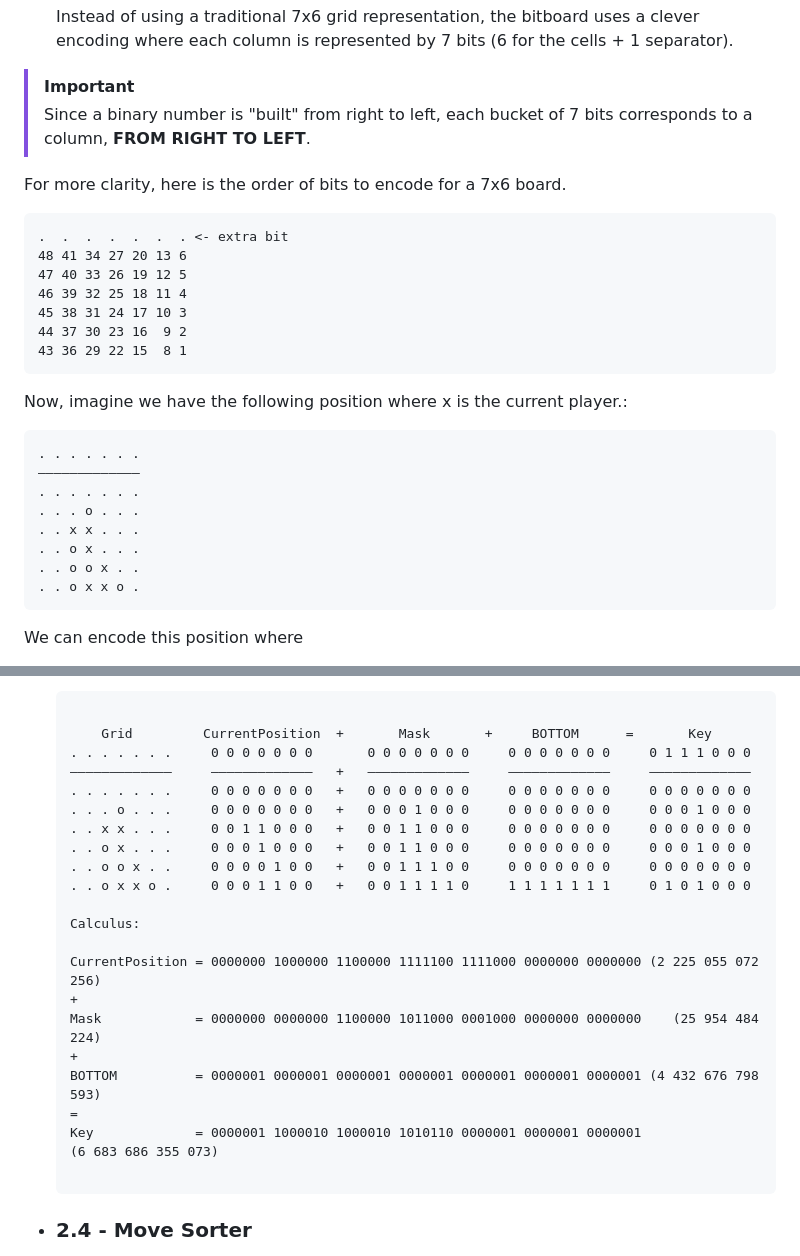
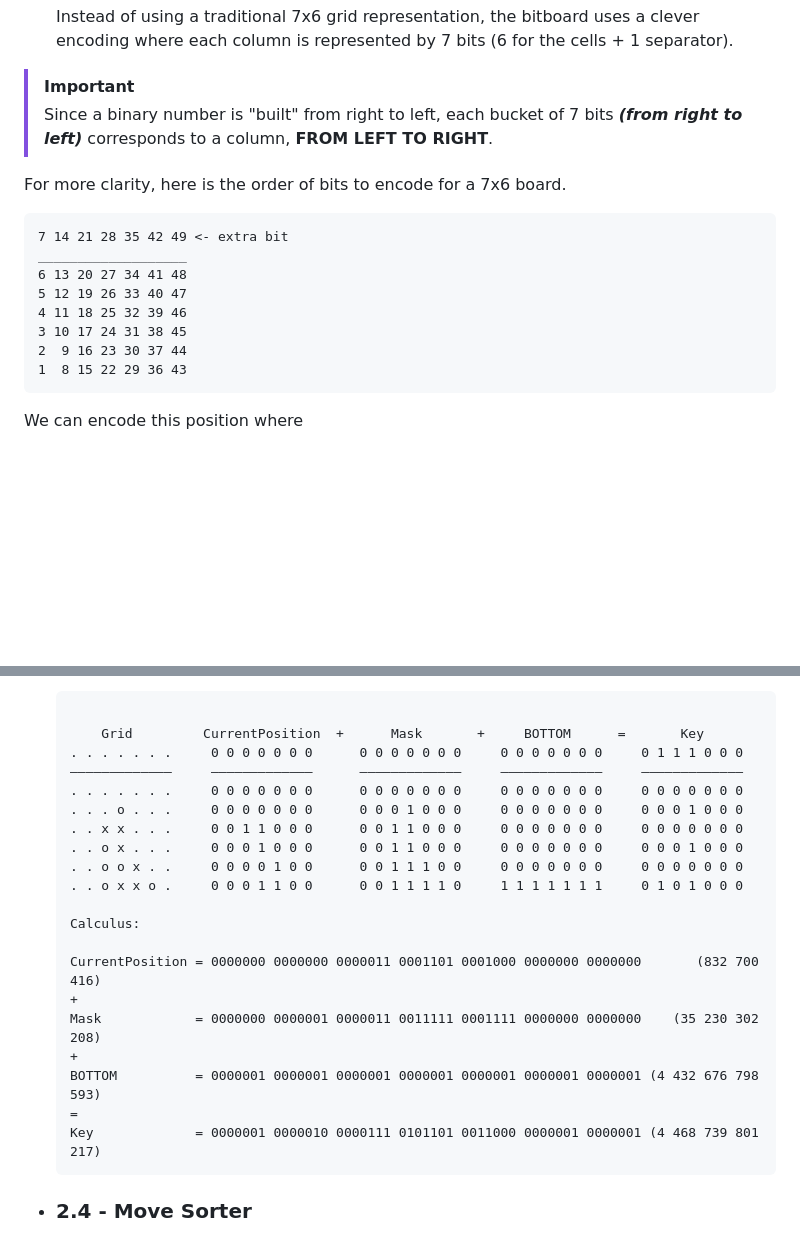
Before and after one commit to Pietot/Gonnect-4, a Markdown page: grid/README.md, 2 parts joined by grey strips. Rendered like a GitHub page; blank space fills up the shorter version.

Commit message:
fix:(README): bitboard representation explanation

````diff
--- a/grid/README.md
+++ b/grid/README.md
@@ -73,31 +73,19 @@ The grid package is the heart of the Connect 4 solver. It contains all the struc
   Instead of using a traditional 7x6 grid representation, the bitboard uses a clever encoding where each column is represented by 7 bits (6 for the cells + 1 separator).
 
 > [!IMPORTANT]
-> Since a binary number is "built" from right to left, each bucket of 7 bits corresponds to a column, **FROM RIGHT TO LEFT**.
+> Since a binary number is "built" from right to left, each bucket of 7 bits **_(from right to left)_** corresponds to a column, **FROM LEFT TO RIGHT**.
 
   For more clarity, here is the order of bits to encode for a 7x6 board.
 
   ```text
-  .  .  .  .  .  .  . <- extra bit
-  48 41 34 27 20 13 6
-  47 40 33 26 19 12 5
-  46 39 32 25 18 11 4
-  45 38 31 24 17 10 3
-  44 37 30 23 16  9 2
-  43 36 29 22 15  8 1
-  ```
-
-  Now, imagine we have the following position where x is the current player.:
-
-  ```text
-  . . . . . . .
-  —————————————
-  . . . . . . .
-  . . . o . . .
-  . . x x . . .
-  . . o x . . .
-  . . o o x . .
-  . . o x x o .
+  7 14 21 28 35 42 49 <- extra bit
+  ___________________
+  6 13 20 27 34 41 48
+  5 12 19 26 33 40 47
+  4 11 18 25 32 39 46
+  3 10 17 24 31 38 45
+  2  9 16 23 30 37 44
+  1  8 15 22 29 36 43
   ```
 
   We can encode this position where
@@ -122,26 +110,25 @@ The grid package is the heart of the Connect 4 solver. It contains all the struc
 
   ```text
 
-      Grid         CurrentPosition  +       Mask       +     BOTTOM      =       Key
-  . . . . . . .     0 0 0 0 0 0 0       0 0 0 0 0 0 0     0 0 0 0 0 0 0     0 1 1 1 0 0 0
-  —————————————     —————————————   +   —————————————     —————————————     —————————————
-  . . . . . . .     0 0 0 0 0 0 0   +   0 0 0 0 0 0 0     0 0 0 0 0 0 0     0 0 0 0 0 0 0
-  . . . o . . .     0 0 0 0 0 0 0   +   0 0 0 1 0 0 0     0 0 0 0 0 0 0     0 0 0 1 0 0 0
-  . . x x . . .     0 0 1 1 0 0 0   +   0 0 1 1 0 0 0     0 0 0 0 0 0 0     0 0 0 0 0 0 0
-  . . o x . . .     0 0 0 1 0 0 0   +   0 0 1 1 0 0 0     0 0 0 0 0 0 0     0 0 0 1 0 0 0
-  . . o o x . .     0 0 0 0 1 0 0   +   0 0 1 1 1 0 0     0 0 0 0 0 0 0     0 0 0 0 0 0 0
-  . . o x x o .     0 0 0 1 1 0 0   +   0 0 1 1 1 1 0     1 1 1 1 1 1 1     0 1 0 1 0 0 0
+      Grid         CurrentPosition  +      Mask       +     BOTTOM      =       Key
+  . . . . . . .     0 0 0 0 0 0 0      0 0 0 0 0 0 0     0 0 0 0 0 0 0     0 1 1 1 0 0 0
+  —————————————     —————————————      —————————————     —————————————     —————————————
+  . . . . . . .     0 0 0 0 0 0 0      0 0 0 0 0 0 0     0 0 0 0 0 0 0     0 0 0 0 0 0 0
+  . . . o . . .     0 0 0 0 0 0 0      0 0 0 1 0 0 0     0 0 0 0 0 0 0     0 0 0 1 0 0 0
+  . . x x . . .     0 0 1 1 0 0 0      0 0 1 1 0 0 0     0 0 0 0 0 0 0     0 0 0 0 0 0 0
+  . . o x . . .     0 0 0 1 0 0 0      0 0 1 1 0 0 0     0 0 0 0 0 0 0     0 0 0 1 0 0 0
+  . . o o x . .     0 0 0 0 1 0 0      0 0 1 1 1 0 0     0 0 0 0 0 0 0     0 0 0 0 0 0 0
+  . . o x x o .     0 0 0 1 1 0 0      0 0 1 1 1 1 0     1 1 1 1 1 1 1     0 1 0 1 0 0 0
 
   Calculus:
 
-  CurrentPosition = 0000000 1000000 1100000 1111100 1111000 0000000 0000000 (2 225 055 072 256)
+  CurrentPosition = 0000000 0000000 0000011 0001101 0001000 0000000 0000000       (832 700 416)
   +
-  Mask            = 0000000 0000000 1100000 1011000 0001000 0000000 0000000    (25 954 484 224)
+  Mask            = 0000000 0000001 0000011 0011111 0001111 0000000 0000000    (35 230 302 208)
   +
   BOTTOM          = 0000001 0000001 0000001 0000001 0000001 0000001 0000001 (4 432 676 798 593)
   =
-  Key             = 0000001 1000010 1000010 1010110 0000001 0000001 0000001 (6 683 686 355 073)
-
+  Key             = 0000001 0000010 0000111 0101101 0011000 0000001 0000001 (4 468 739 801 217)
   ```
 
 - ### 2.4 - Move Sorter
````
